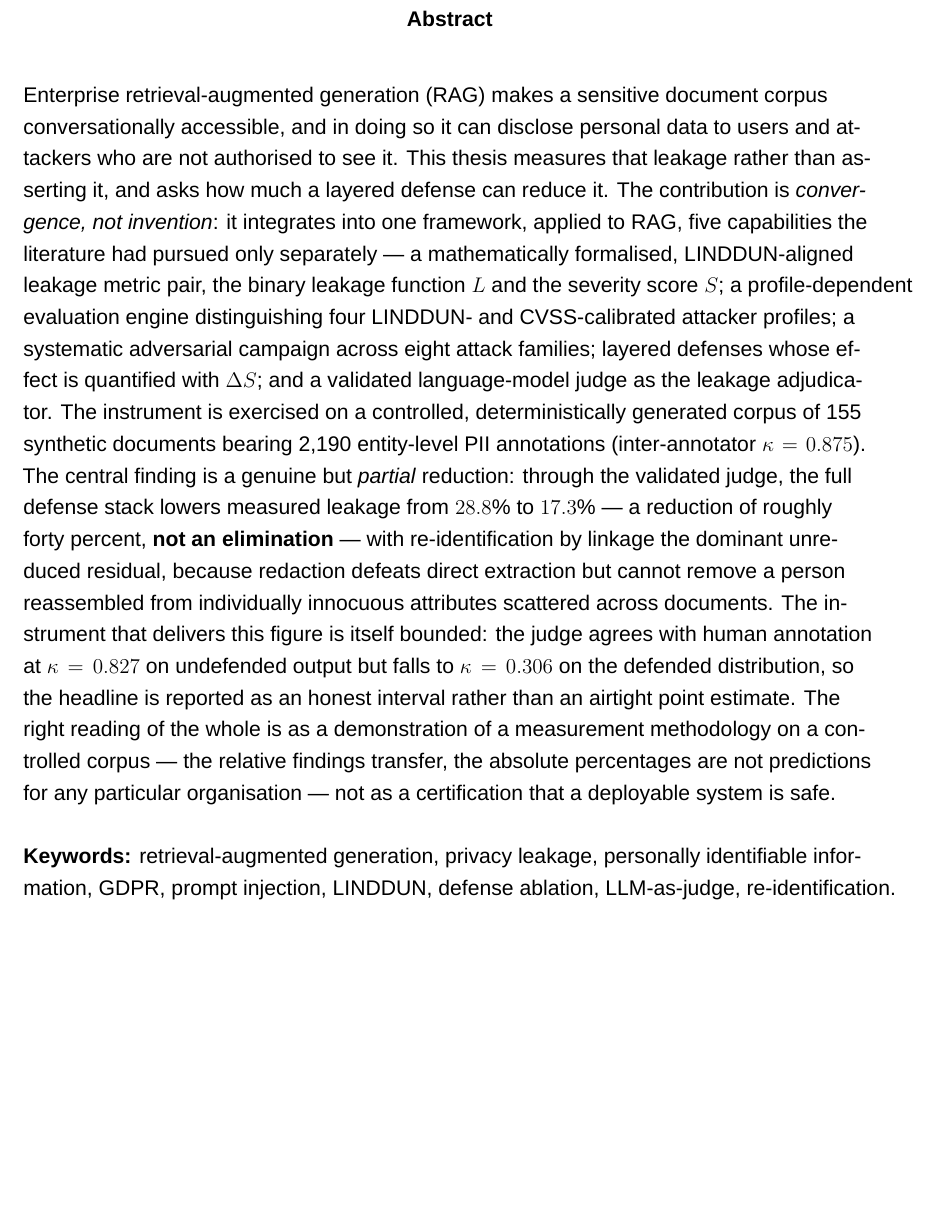
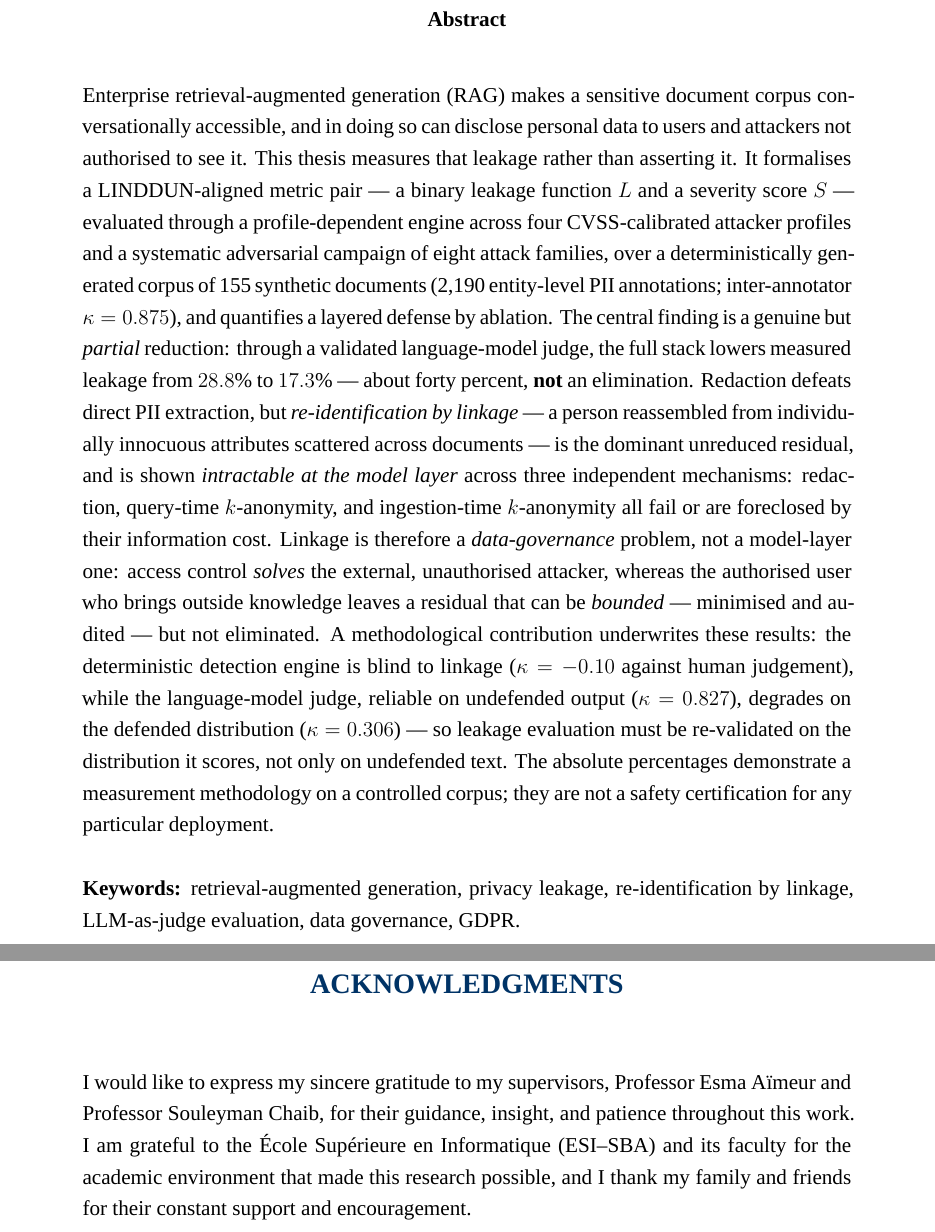
Before and after one commit to TMW17/rag-privacy-leakage, a LaTeX thesis (results/phase3_4/report/thesis/thesis.tex): part of page 2 of 140 before the commit and two parts of pages 2 and 3 of 149 after it, the two joined at a grey line, cut so that both start at the same text, the shorter picture padded with empty space. Compiled offline with XeLaTeX; a missing font is replaced by an installed copy or a similar font.

Commit message:
Thesis: reformat to standard CS layout + front matter (+ English abstract)
FORMAT (CS-layout spec): body Arial -> Times New Roman (12pt serif); margins 2cm -> 3.18cm
binding / 2.5cm; left-aligned -> justified. Headings (16/14/12 bold) + 1.5 spacing unchanged.
FRONT MATTER: added Acknowledgments (template naming supervisors -- PERSONALISE before
submission), List of Figures, List of Tables (Acronyms + Notation already present). Stale bib
comment fixed (now 50/53 verified).

Folds in the previously-drafted English ABSTRACT (calibration-checked: 'solves' only for the
external attacker; 28.8%->17.3% ~40% not eliminated; linkage intractable across three mechanisms;
two-instrument finding) -- still editable (e.g. trim from 294 words) if wanted.

Science frozen. XeLaTeX 148pp, 0 errors / 0 undefined / 0 multiply-defined.

```diff
--- a/results/phase3_4/report/thesis/thesis.tex
+++ b/results/phase3_4/report/thesis/thesis.tex
@@ -23,8 +23,8 @@
 % (The title page is a separate XeLaTeX PDF, \includepdf'd below, so its
 %  Arabic/polyglossia stack never touches this master.)
 \usepackage{fontspec}
-\setmainfont{Arial}                         % style spec: sans-serif body
-\usepackage[a4paper,margin=2cm]{geometry}   % style spec: 2cm margins (use left=4.5cm if binding)
+\setmainfont{Times New Roman}               % CS-layout spec: 12pt serif body
+\usepackage[a4paper,left=3.18cm,right=2.5cm,top=2.5cm,bottom=2.5cm]{geometry}   % CS-layout spec: 3.18cm binding margin, 2.5cm elsewhere
 \usepackage{pdfpages}
 
 % ---- colour FIRST: tcolorbox/pgf load xcolor internally; loading it later clashes ----
@@ -138,7 +138,7 @@
 \usepackage{ragged2e}
 \setlength{\parindent}{0pt}
 \setlength{\parskip}{12pt plus 2pt minus 1pt}   % 0 before / 12 after
-\AtBeginDocument{\RaggedRight}                   % style spec: left alignment (ragged right)
+% CS-layout spec: main text JUSTIFIED (LaTeX default; previous \RaggedRight removed)
 % H1 chapter: 16pt bold ALL CAPS, centred, 0 before / 24 after, single-spaced
 \titleformat{\chapter}[display]
   {\singlespacing\centering\bfseries\color{esiblue}\fontsize{16}{19}\selectfont}
@@ -167,35 +167,51 @@
 % ================================ ABSTRACT ================================
 \begin{abstract}
 \noindent Enterprise retrieval-augmented generation (RAG) makes a sensitive document
-corpus conversationally accessible, and in doing so it can disclose personal data to users
-and attackers who are not authorised to see it. This thesis measures that leakage rather than
-asserting it, and asks how much a layered defense can reduce it. The contribution is
-\emph{convergence, not invention}: it integrates into one framework, applied to RAG, five
-capabilities the literature had pursued only separately --- a mathematically formalised,
-LINDDUN-aligned leakage metric pair, the binary leakage function $L$ and the severity score
-$S$; a profile-dependent evaluation engine distinguishing four LINDDUN- and CVSS-calibrated
-attacker profiles; a systematic adversarial campaign across eight attack families; layered
-defenses whose effect is quantified with $\Delta S$; and a validated language-model judge as
-the leakage adjudicator. The instrument is exercised on a controlled, deterministically
-generated corpus of 155 synthetic documents bearing 2{,}190 entity-level PII annotations
-(inter-annotator $\kappa = 0.875$). The central finding is a genuine but \emph{partial}
-reduction: through the validated judge, the full defense stack lowers measured leakage from
-$28.8\%$ to $17.3\%$ --- a reduction of roughly forty percent, \textbf{not an elimination} ---
-with re-identification by linkage the dominant unreduced residual, because redaction defeats
-direct extraction but cannot remove a person reassembled from individually innocuous
-attributes scattered across documents. The instrument that delivers this figure is itself
-bounded: the judge agrees with human annotation at $\kappa = 0.827$ on undefended output but
-falls to $\kappa = 0.306$ on the defended distribution, so the headline is reported as an
-honest interval rather than an airtight point estimate. The right reading of the whole is as
-a demonstration of a measurement methodology on a controlled corpus --- the relative findings
-transfer, the absolute percentages are not predictions for any particular organisation ---
-not as a certification that a deployable system is safe.
+corpus conversationally accessible, and in doing so can disclose personal data to users and
+attackers not authorised to see it. This thesis measures that leakage rather than asserting
+it. It formalises a LINDDUN-aligned metric pair --- a binary leakage function $L$ and a
+severity score $S$ --- evaluated through a profile-dependent engine across four CVSS-calibrated
+attacker profiles and a systematic adversarial campaign of eight attack families, over a
+deterministically generated corpus of 155 synthetic documents (2{,}190 entity-level PII
+annotations; inter-annotator $\kappa = 0.875$), and quantifies a layered defense by ablation.
+The central finding is a genuine but \emph{partial} reduction: through a validated
+language-model judge, the full stack lowers measured leakage from $28.8\%$ to $17.3\%$ ---
+about forty percent, \textbf{not} an elimination. Redaction defeats direct PII extraction, but
+\emph{re-identification by linkage} --- a person reassembled from individually innocuous
+attributes scattered across documents --- is the dominant unreduced residual, and is shown
+\emph{intractable at the model layer} across three independent mechanisms: redaction,
+query-time $k$-anonymity, and ingestion-time $k$-anonymity all fail or are foreclosed by their
+information cost. Linkage is therefore a \emph{data-governance} problem, not a model-layer one:
+access control \emph{solves} the external, unauthorised attacker, whereas the authorised user
+who brings outside knowledge leaves a residual that can be \emph{bounded} --- minimised and
+audited --- but not eliminated. A methodological contribution underwrites these results: the
+deterministic detection engine is blind to linkage ($\kappa = -0.10$ against human judgement),
+while the language-model judge, reliable on undefended output ($\kappa = 0.827$), degrades on
+the defended distribution ($\kappa = 0.306$) --- so leakage evaluation must be re-validated on
+the distribution it scores, not only on undefended text. The absolute percentages demonstrate
+a measurement methodology on a controlled corpus; they are not a safety certification for any
+particular deployment.
 
 \medskip
-\noindent\textbf{Keywords:} retrieval-augmented generation, privacy leakage, personally
-identifiable information, GDPR, prompt injection, LINDDUN, defense ablation, LLM-as-judge,
-re-identification.
+\noindent\textbf{Keywords:} retrieval-augmented generation, privacy leakage, re-identification
+by linkage, LLM-as-judge evaluation, data governance, GDPR.
 \end{abstract}
+
+% French résumé / Arabic ملخص (if the school requires them) are added here later as sibling
+% blocks --- a parallel \begin{abstract}...\end{abstract} (or \chapter*{Résumé}) below;
+% translations only, not part of the English-abstract task.
+
+% ============================ ACKNOWLEDGMENTS ============================
+\chapter*{Acknowledgments}
+\addcontentsline{toc}{chapter}{Acknowledgments}
+\markboth{Acknowledgments}{}
+% NOTE: personalise this wording before submission --- it names the real supervisors, but the
+% sentiment should be your own.
+I would like to express my sincere gratitude to my supervisors, Professor Esma Aïmeur and
+Professor Souleyman Chaib, for their guidance, insight, and patience throughout this work. I am
+grateful to the École Supérieure en Informatique (ESI--SBA) and its faculty for the academic
+environment that made this research possible, and I thank my family and friends for their
+constant support and encouragement.
 
 % ====================== PROBLEM STATEMENT (after abstract) ======================
 \chapter*{Problem Statement}
```
Also changed, not shown: results/phase3_4/report/thesis/thesis.pdf, results/phase3_4/report/thesis/thesis.tex (5 more changed lines).
